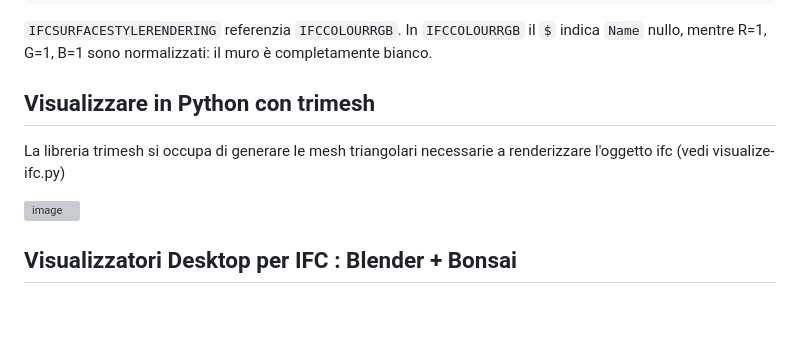
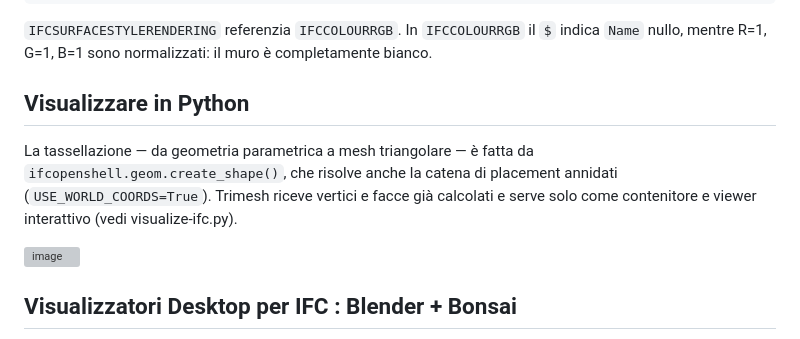
Before and after one commit to Aittam93/appunti-ifc-ifcopenshell, a Markdown page: README.md, the part around the change. GitHub-like rendering; blank space fills up the shorter version; grey boxes are pictures that could not be loaded.

```diff
--- a/README.md
+++ b/README.md
@@ -57,9 +57,10 @@ Esempio dal file di esempio:
 `IFCSURFACESTYLERENDERING` referenzia `IFCCOLOURRGB`. In `IFCCOLOURRGB` il `$` indica
 `Name` nullo, mentre R=1, G=1, B=1 sono normalizzati: il muro è completamente bianco.
 
-## Visualizzare in Python con trimesh
+## Visualizzare in Python
 
-La libreria trimesh si occupa di generare le mesh triangolari necessarie a renderizzare l'oggetto ifc (vedi visualize-ifc.py)
+La tassellazione — da geometria parametrica a mesh triangolare — è fatta da `ifcopenshell.geom.create_shape()`, che risolve anche la catena di placement
+annidati (`USE_WORLD_COORDS=True`). Trimesh riceve vertici e facce già calcolati e serve solo come contenitore e viewer interattivo (vedi visualize-ifc.py).
 
 <img width="1271" height="792" alt="image" src="https://github.com/user-attachments/assets/dce8ad74-f40d-4d03-bc4f-3f996a48ae1f" />
 
```
